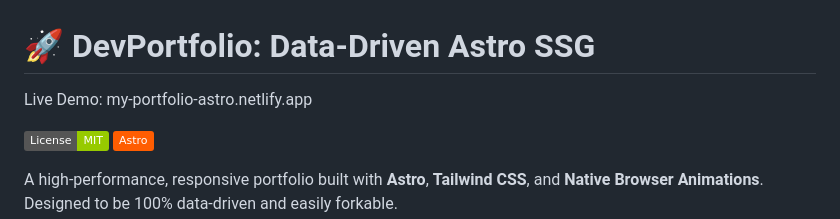
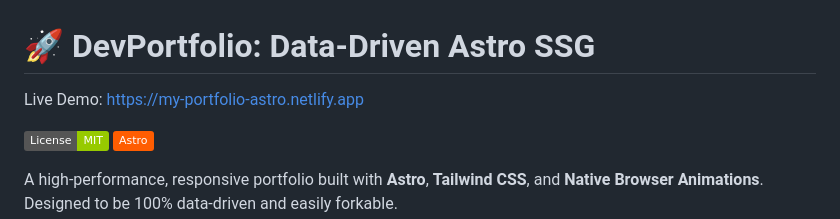
Before and after one commit to savaqe21/savaqe21.github.io, a Markdown page: README.md, the part around the change. Drawn GitHub-style; badges without logos.

Commit message:
Change live demo link to new Netlify URL

```diff
--- a/README.md
+++ b/README.md
@@ -1,5 +1,5 @@
 # 🚀 DevPortfolio: Data-Driven Astro SSG
-Live Demo: my-portfolio-astro.netlify.app
+Live Demo: https://my-portfolio-astro.netlify.app
 
 [![License: MIT](https://img.shields.io/badge/License-MIT-green.svg)](LICENSE)
 [![Astro](https://img.shields.io/badge/Astro-FF5D01?logo=astro&logoColor=white)](https://astro.build/)
```
